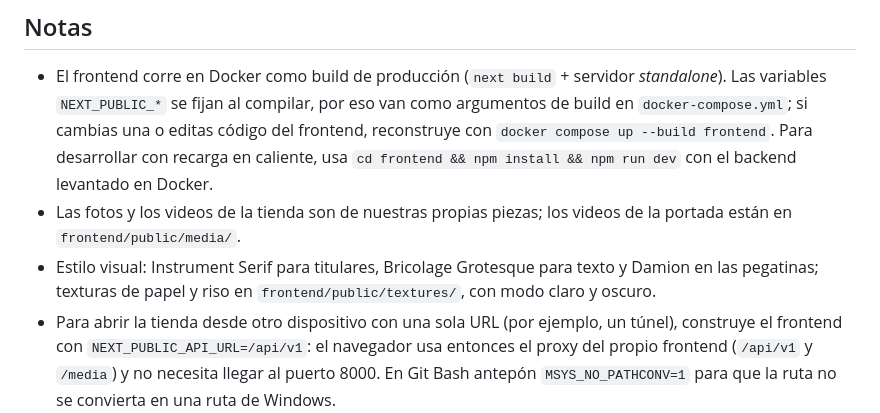
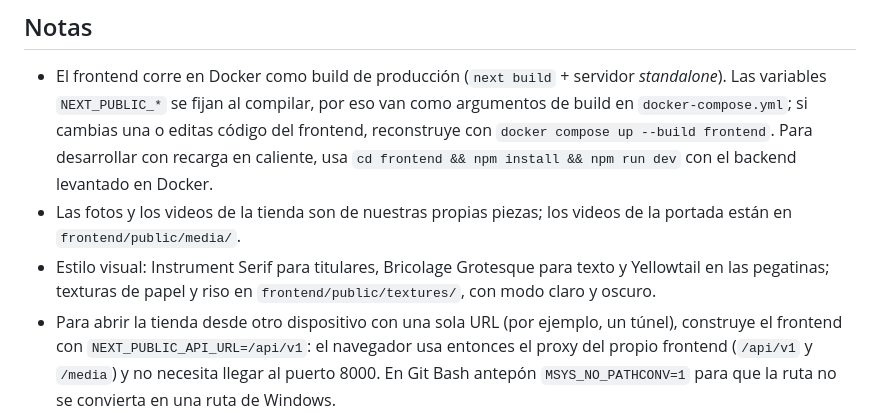
Before and after one commit to iveth512/web-juguetes, a Markdown page: README.md, the part around the change. Rendered like a GitHub page.

Commit message:
README: tipografía de las pegatinas

```diff
--- a/README.md
+++ b/README.md
@@ -84,7 +84,7 @@ docker-compose.yml      PostgreSQL 16, Redis, backend, worker y frontend
 
 - El frontend corre en Docker como build de producción (`next build` + servidor *standalone*). Las variables `NEXT_PUBLIC_*` se fijan al compilar, por eso van como argumentos de build en `docker-compose.yml`; si cambias una o editas código del frontend, reconstruye con `docker compose up --build frontend`. Para desarrollar con recarga en caliente, usa `cd frontend && npm install && npm run dev` con el backend levantado en Docker.
 - Las fotos y los videos de la tienda son de nuestras propias piezas; los videos de la portada están en `frontend/public/media/`.
-- Estilo visual: Instrument Serif para titulares, Bricolage Grotesque para texto y Damion en las pegatinas; texturas de papel y riso en `frontend/public/textures/`, con modo claro y oscuro.
+- Estilo visual: Instrument Serif para titulares, Bricolage Grotesque para texto y Yellowtail en las pegatinas; texturas de papel y riso en `frontend/public/textures/`, con modo claro y oscuro.
 - Para abrir la tienda desde otro dispositivo con una sola URL (por ejemplo, un túnel), construye el frontend con `NEXT_PUBLIC_API_URL=/api/v1`: el navegador usa entonces el proxy del propio frontend (`/api/v1` y `/media`) y no necesita llegar al puerto 8000. En Git Bash antepón `MSYS_NO_PATHCONV=1` para que la ruta no se convierta en una ruta de Windows.
 - Los correos (confirmación de compra, recuperación de contraseña) se imprimen en la consola del backend en lugar de enviarse.
 - El login con Google aparece solo si configuras tu propio Client ID: en el backend (`backend/.env.example`) y, para el botón, la variable `NEXT_PUBLIC_GOOGLE_CLIENT_ID` en un `.env` junto a `docker-compose.yml` antes de construir.
```
